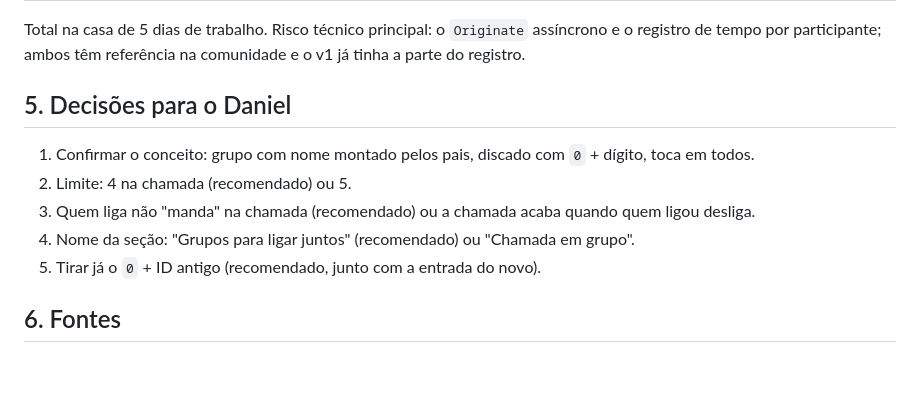
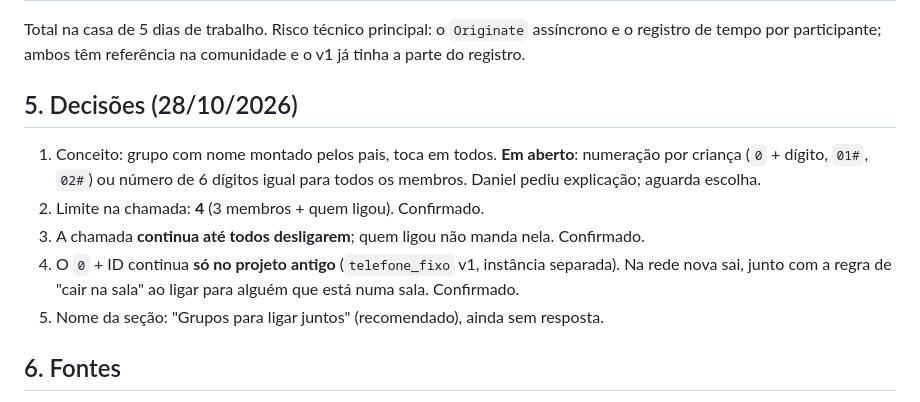
Before and after one commit to danielbmariani/telefonefixo, a Markdown page: docs/16-chamada-em-grupo.md, the part around the change. Rendered like a GitHub page; blank space fills up the shorter version.

Commit message:
Doc 16: decisões de 28/10 (limite 4, chamada continua, 0+ID só no v1)
Co-Authored-By: Claude Fable 5.1 <noreply@anthropic.com>

```diff
--- a/docs/16-chamada-em-grupo.md
+++ b/docs/16-chamada-em-grupo.md
@@ -229,13 +229,16 @@ anotado para depois.
 Total na casa de 5 dias de trabalho. Risco técnico principal: o `Originate` assíncrono e o registro de
 tempo por participante; ambos têm referência na comunidade e o v1 já tinha a parte do registro.
 
-## 5. Decisões para o Daniel
+## 5. Decisões (28/10/2026)
 
-1. Confirmar o conceito: grupo com nome montado pelos pais, discado com `0` + dígito, toca em todos.
-2. Limite: 4 na chamada (recomendado) ou 5.
-3. Quem liga não "manda" na chamada (recomendado) ou a chamada acaba quando quem ligou desliga.
-4. Nome da seção: "Grupos para ligar juntos" (recomendado) ou "Chamada em grupo".
-5. Tirar já o `0` + ID antigo (recomendado, junto com a entrada do novo).
+1. Conceito: grupo com nome montado pelos pais, toca em todos. **Em aberto**: numeração por criança
+   (`0` + dígito, `01#`, `02#`) ou número de 6 dígitos igual para todos os membros. Daniel pediu
+   explicação; aguarda escolha.
+2. Limite na chamada: **4** (3 membros + quem ligou). Confirmado.
+3. A chamada **continua até todos desligarem**; quem ligou não manda nela. Confirmado.
+4. O `0` + ID continua **só no projeto antigo** (`telefone_fixo` v1, instância separada). Na rede nova
+   sai, junto com a regra de "cair na sala" ao ligar para alguém que está numa sala. Confirmado.
+5. Nome da seção: "Grupos para ligar juntos" (recomendado), ainda sem resposta.
 
 ## 6. Fontes
 
```
